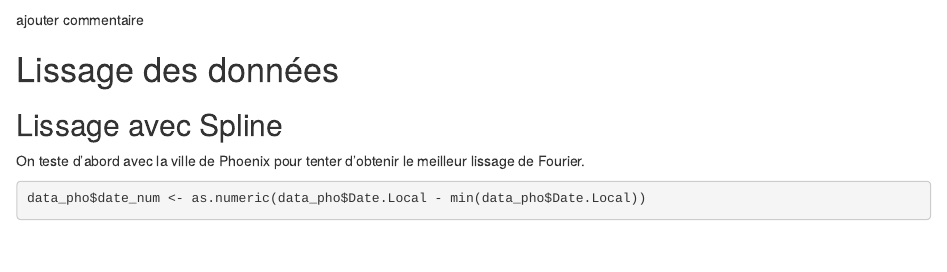
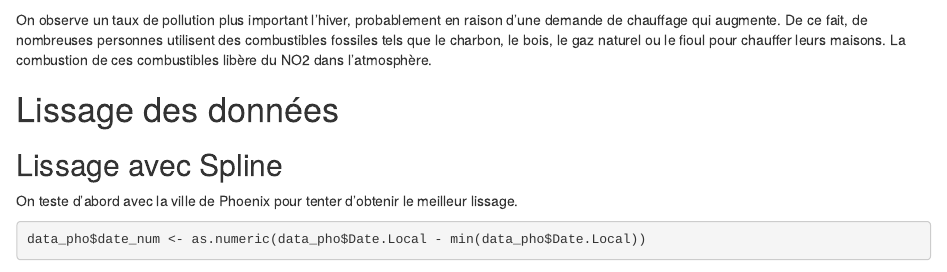
Before and after one commit to JACdeRennes2/USA_Pollution, an R Markdown document (polution_USA.Rmd): the page in a window 1100 px wide, from 2190 px down. Rendered offline with R 4.5, knitr and Pandoc, with nearby package versions; some code elsewhere in the file could not run offline.

Commit message:
interpretation

````diff
--- a/polution_USA.Rmd
+++ b/polution_USA.Rmd
@@ -102,14 +102,14 @@ ggplot(monthly_avg, aes(x = Month, y = Avg_NO2.AQI, group = 1)) +
        y = "Moyenne de NO2.AQI")
 ```
 
-ajouter commentaire
+On observe un taux de pollution plus important l'hiver, probablement en raison d'une demande de chauffage qui augmente. De ce fait, de nombreuses personnes utilisent des combustibles fossiles tels que le charbon, le bois, le gaz naturel ou le fioul pour chauffer leurs maisons. La combustion de ces combustibles libère du NO2 dans l'atmosphère.
 
 
 # Lissage des données
 
 ## Lissage avec Spline
 
-On teste d'abord avec la ville de Phoenix pour tenter d'obtenir le meilleur lissage de Fourier.
+On teste d'abord avec la ville de Phoenix pour tenter d'obtenir le meilleur lissage.
 
 ```{r}
 data_pho$date_num <- as.numeric(data_pho$Date.Local - min(data_pho$Date.Local))
````
